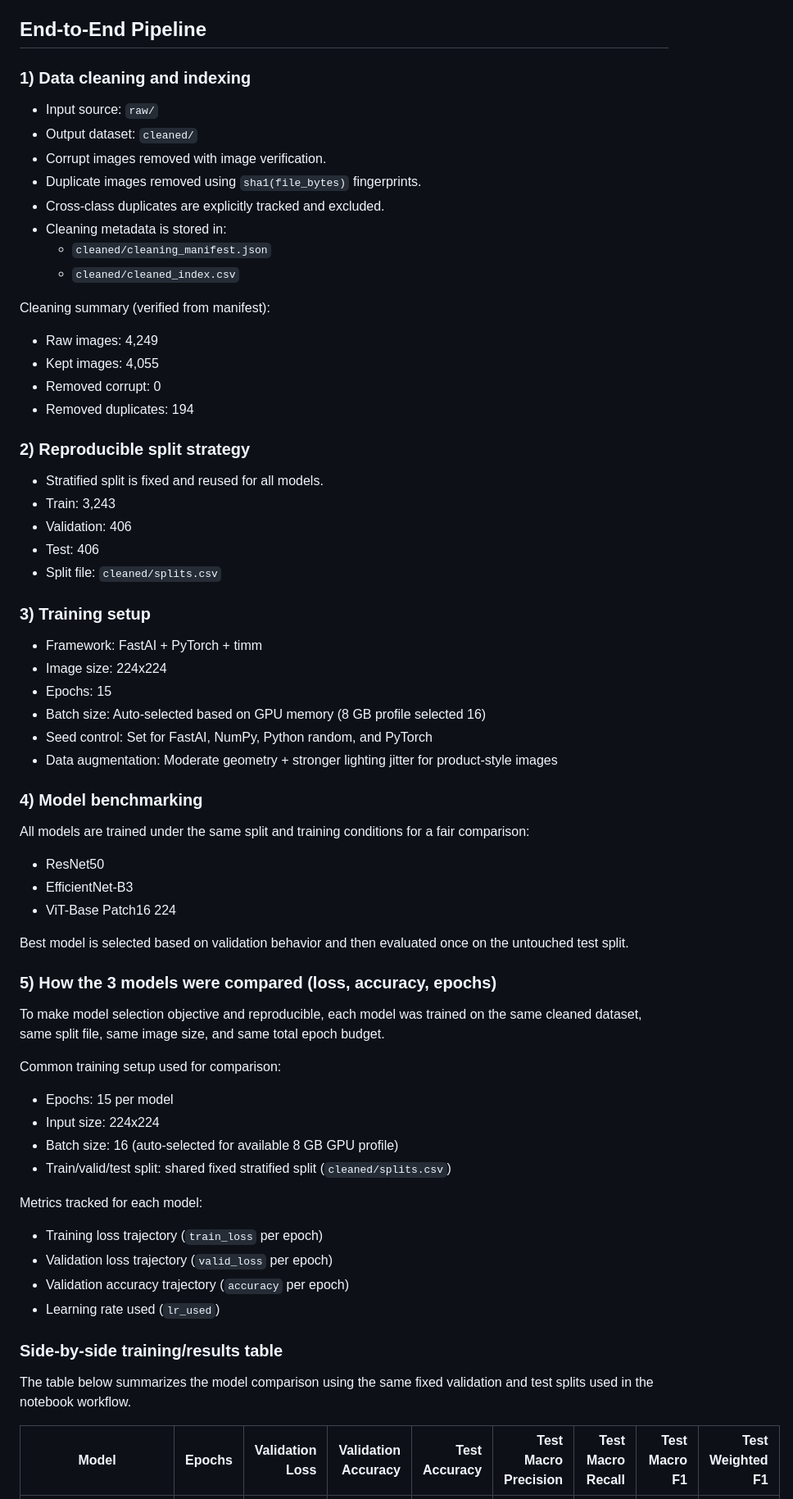
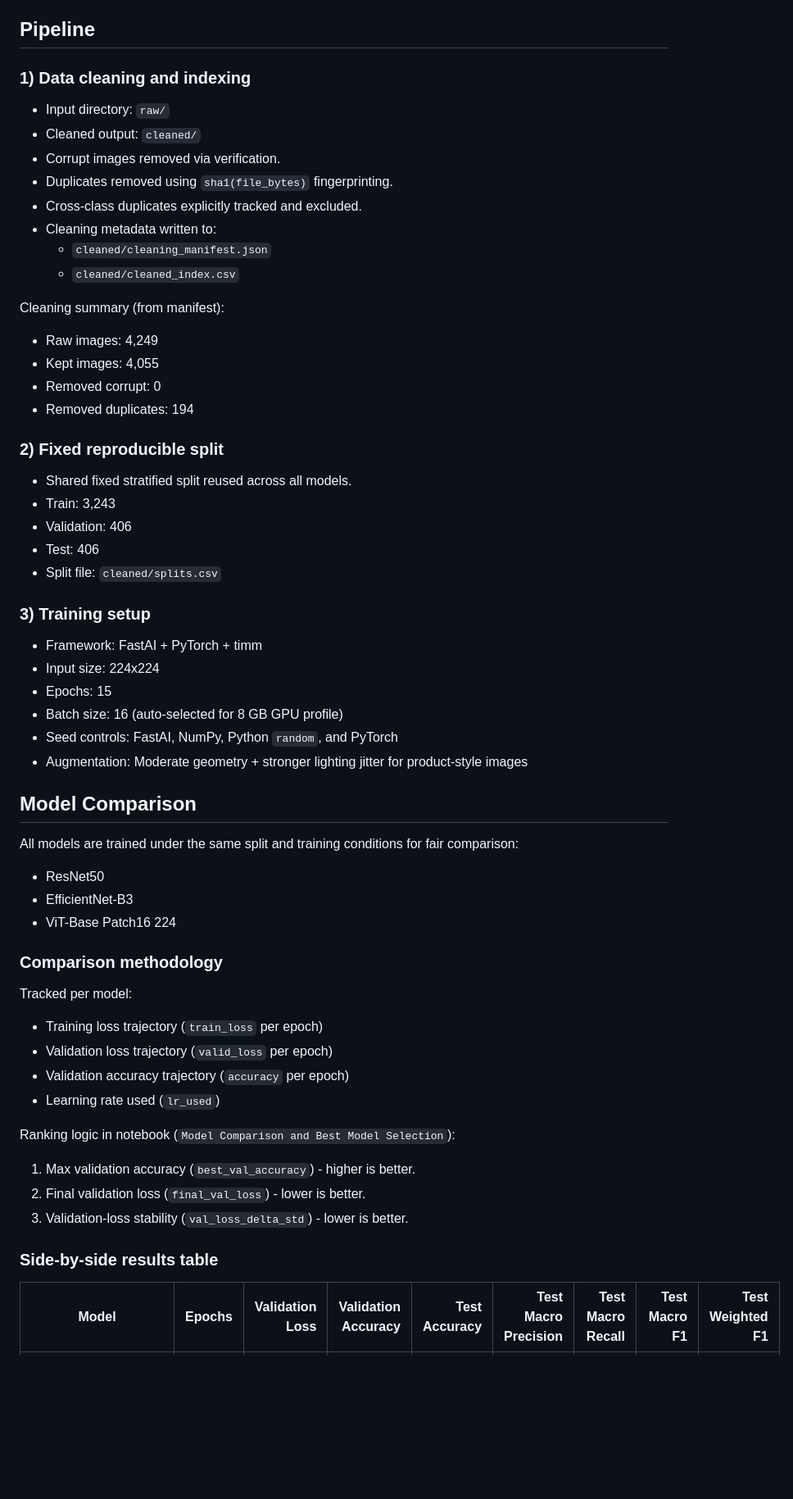
Before and after one commit to shaanzeeeee/pc_parts_classifier_vit, a Markdown page: README.md, the part around one of its changes. Shown at 82% size. Rendered like a GitHub page; blank space fills up the shorter version.

```diff
--- a/README.md
+++ b/README.md
@@ -36,29 +52,29 @@ This model can support:
 10. Power_Supply
 11. RAM_Stick
 
-## End-to-End Pipeline
+## Pipeline
 
 ### 1) Data cleaning and indexing
 
-- Input source: `raw/`
-- Output dataset: `cleaned/`
-- Corrupt images removed with image verification.
-- Duplicate images removed using `sha1(file_bytes)` fingerprints.
-- Cross-class duplicates are explicitly tracked and excluded.
-- Cleaning metadata is stored in:
-	- `cleaned/cleaning_manifest.json`
-	- `cleaned/cleaned_index.csv`
+- Input directory: `raw/`
+- Cleaned output: `cleaned/`
+- Corrupt images removed via verification.
+- Duplicates removed using `sha1(file_bytes)` fingerprinting.
+- Cross-class duplicates explicitly tracked and excluded.
+- Cleaning metadata written to:
+  - `cleaned/cleaning_manifest.json`
+  - `cleaned/cleaned_index.csv`
 
-Cleaning summary (verified from manifest):
+Cleaning summary (from manifest):
 
 - Raw images: 4,249
 - Kept images: 4,055
 - Removed corrupt: 0
 - Removed duplicates: 194
 
-### 2) Reproducible split strategy
+### 2) Fixed reproducible split
 
-- Stratified split is fixed and reused for all models.
+- Shared fixed stratified split reused across all models.
 - Train: 3,243
 - Validation: 406
 - Test: 406
@@ -67,43 +83,36 @@ Cleaning summary (verified from manifest):
 ### 3) Training setup
 
 - Framework: FastAI + PyTorch + timm
-- Image size: 224x224
+- Input size: 224x224
 - Epochs: 15
-- Batch size: Auto-selected based on GPU memory (8 GB profile selected 16)
-- Seed control: Set for FastAI, NumPy, Python random, and PyTorch
-- Data augmentation: Moderate geometry + stronger lighting jitter for product-style images
+- Batch size: 16 (auto-selected for 8 GB GPU profile)
+- Seed controls: FastAI, NumPy, Python `random`, and PyTorch
+- Augmentation: Moderate geometry + stronger lighting jitter for product-style images
 
-### 4) Model benchmarking
+## Model Comparison
 
-All models are trained under the same split and training conditions for a fair comparison:
+All models are trained under the same split and training conditions for fair comparison:
 
 - ResNet50
 - EfficientNet-B3
 - ViT-Base Patch16 224
 
-Best model is selected based on validation behavior and then evaluated once on the untouched test split.
+### Comparison methodology
 
-### 5) How the 3 models were compared (loss, accuracy, epochs)
-
-To make model selection objective and reproducible, each model was trained on the same cleaned dataset, same split file, same image size, and same total epoch budget.
-
-Common training setup used for comparison:
-
-- Epochs: 15 per model
-- Input size: 224x224
-- Batch size: 16 (auto-selected for available 8 GB GPU profile)
-- Train/valid/test split: shared fixed stratified split (`cleaned/splits.csv`)
-
-Metrics tracked for each model:
+Tracked per model:
 
 - Training loss trajectory (`train_loss` per epoch)
 - Validation loss trajectory (`valid_loss` per epoch)
 - Validation accuracy trajectory (`accuracy` per epoch)
 - Learning rate used (`lr_used`)
 
-### Side-by-side training/results table
+Ranking logic in notebook (`Model Comparison and Best Model Selection`):
 
-The table below summarizes the model comparison using the same fixed validation and test splits used in the notebook workflow.
+1. Max validation accuracy (`best_val_accuracy`) - higher is better.
+2. Final validation loss (`final_val_loss`) - lower is better.
+3. Validation-loss stability (`val_loss_delta_std`) - lower is better.
+
+### Side-by-side results table
 
 | Model | Epochs | Validation Loss | Validation Accuracy | Test Accuracy | Test Macro Precision | Test Macro Recall | Test Macro F1 | Test Weighted F1 |
 | --- | ---: | ---: | ---: | ---: | ---: | ---: | ---: | ---: |
```
Also changed, not shown: other parts of README.md (+71 -63 lines).
